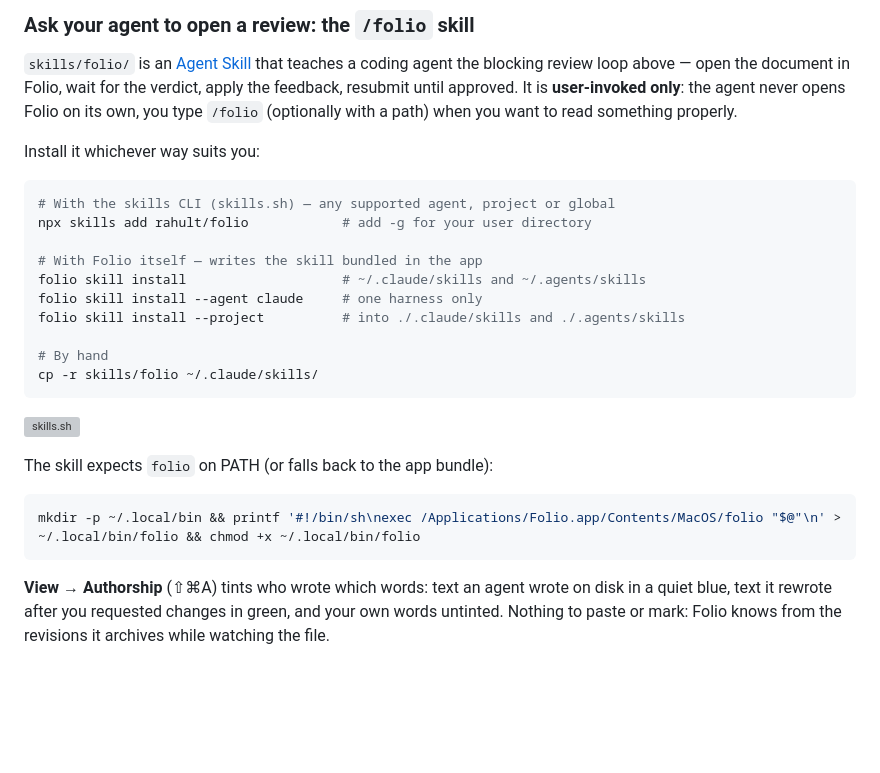
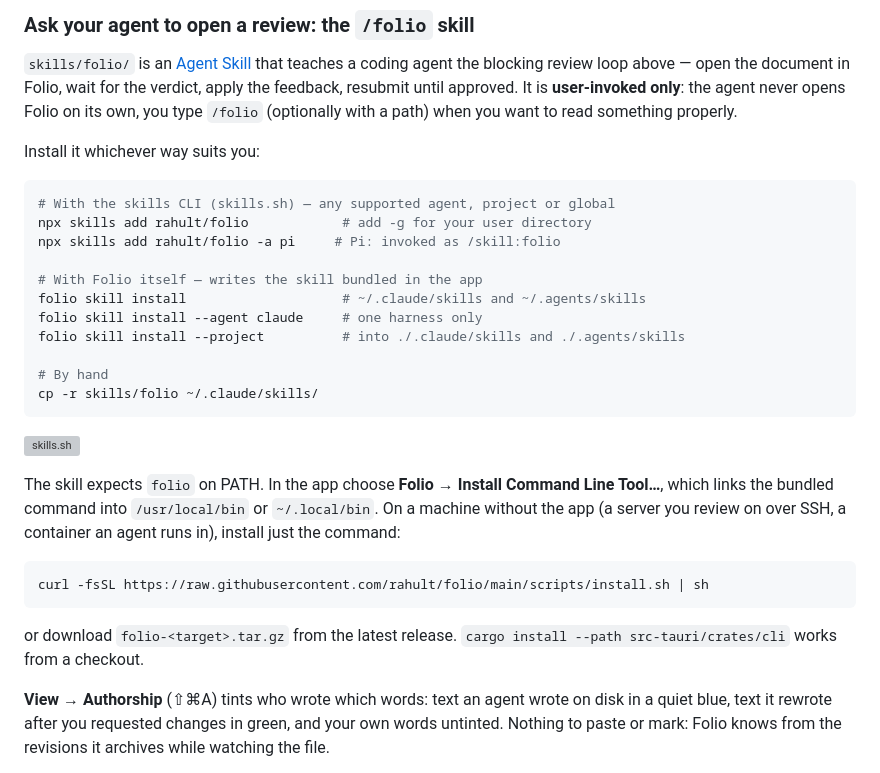
Before and after one commit to rahult/folio, a Markdown page: README.md, the part around the change. Rendered like a GitHub page; blank space fills up the shorter version; grey boxes are pictures that could not be loaded.

````diff
--- a/README.md
+++ b/README.md
@@ -167,6 +167,7 @@ Install it whichever way suits you:
 ```bash
 # With the skills CLI (skills.sh) — any supported agent, project or global
 npx skills add rahult/folio            # add -g for your user directory
+npx skills add rahult/folio -a pi     # Pi: invoked as /skill:folio
 
 # With Folio itself — writes the skill bundled in the app
 folio skill install                    # ~/.claude/skills and ~/.agents/skills
@@ -179,11 +180,18 @@ cp -r skills/folio ~/.claude/skills/
 
 [![skills.sh](https://skills.sh/b/rahult/folio)](https://skills.sh/rahult/folio)
 
-The skill expects `folio` on PATH (or falls back to the app bundle):
+The skill expects `folio` on PATH. In the app choose **Folio → Install
+Command Line Tool…**, which links the bundled command into
+`/usr/local/bin` or `~/.local/bin`. On a machine without the app (a server
+you review on over SSH, a container an agent runs in), install just the
+command:
 
-```bash
-mkdir -p ~/.local/bin && printf '#!/bin/sh\nexec /Applications/Folio.app/Contents/MacOS/folio "$@"\n' > ~/.local/bin/folio && chmod +x ~/.local/bin/folio
+```sh
+curl -fsSL https://raw.githubusercontent.com/rahult/folio/main/scripts/install.sh | sh
 ```
+
+or download `folio-<target>.tar.gz` from the latest release. `cargo install
+--path src-tauri/crates/cli` works from a checkout.
 
 **View → Authorship** (⇧⌘A) tints who wrote which words: text an agent
 wrote on disk in a quiet blue, text it rewrote after you requested changes
````
Also changed, not shown: docs/ROADMAP.md (+10 -10 lines).
